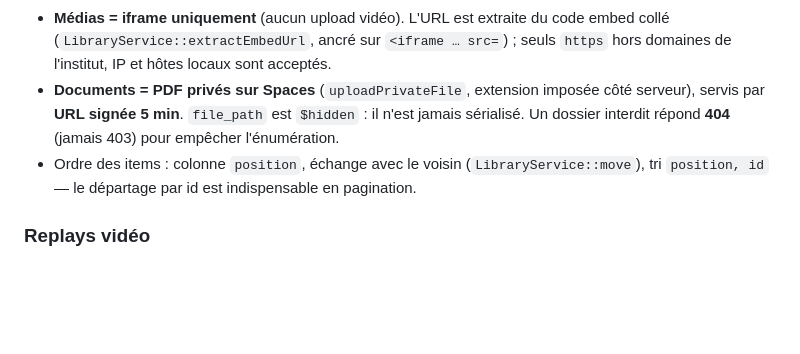
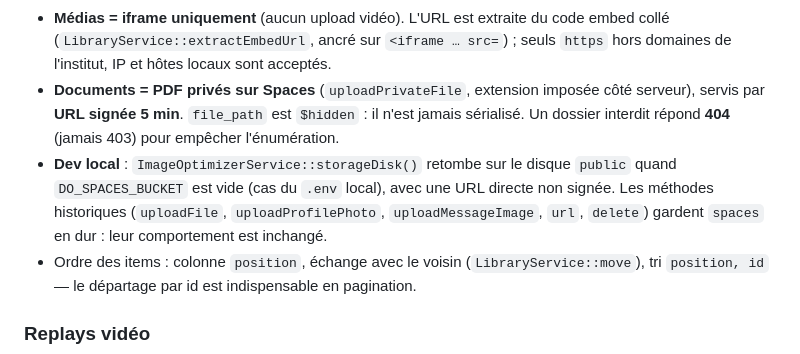
Before and after one commit to OussamaPM/institut-fitra, a Markdown page: claude.md, the part around the change. Rendered like a GitHub page; blank space fills up the shorter version.

Commit message:
docs(library): documenter le repli disque local quand Spaces n'est pas configuré
Le repli de ImageOptimizerService::storageDisk() avait été ajouté après la
rédaction de la section Bibliothèque. Précise aussi que les méthodes d'upload
historiques gardent le disque spaces en dur, donc sans changement de comportement.

Co-Authored-By: Claude Opus 5 (1M context) <noreply@anthropic.com>

```diff
--- a/claude.md
+++ b/claude.md
@@ -242,6 +242,7 @@ POST  /api/student/tracking/{id}/submit
 - **Brouillon par défaut** ; publier un dossier sans destinataire est refusé. Un dossier **vide est masqué** côté élève.
 - **Médias = iframe uniquement** (aucun upload vidéo). L'URL est extraite du code embed collé (`LibraryService::extractEmbedUrl`, ancré sur `<iframe … src=`) ; seuls `https` hors domaines de l'institut, IP et hôtes locaux sont acceptés.
 - **Documents = PDF privés sur Spaces** (`uploadPrivateFile`, extension imposée côté serveur), servis par **URL signée 5 min**. `file_path` est `$hidden` : il n'est jamais sérialisé. Un dossier interdit répond **404** (jamais 403) pour empêcher l'énumération.
+- **Dev local** : `ImageOptimizerService::storageDisk()` retombe sur le disque `public` quand `DO_SPACES_BUCKET` est vide (cas du `.env` local), avec une URL directe non signée. Les méthodes historiques (`uploadFile`, `uploadProfilePhoto`, `uploadMessageImage`, `url`, `delete`) gardent `spaces` en dur : leur comportement est inchangé.
 - Ordre des items : colonne `position`, échange avec le voisin (`LibraryService::move`), tri `position, id` — le départage par id est indispensable en pagination.
 
 ### Replays vidéo
```
